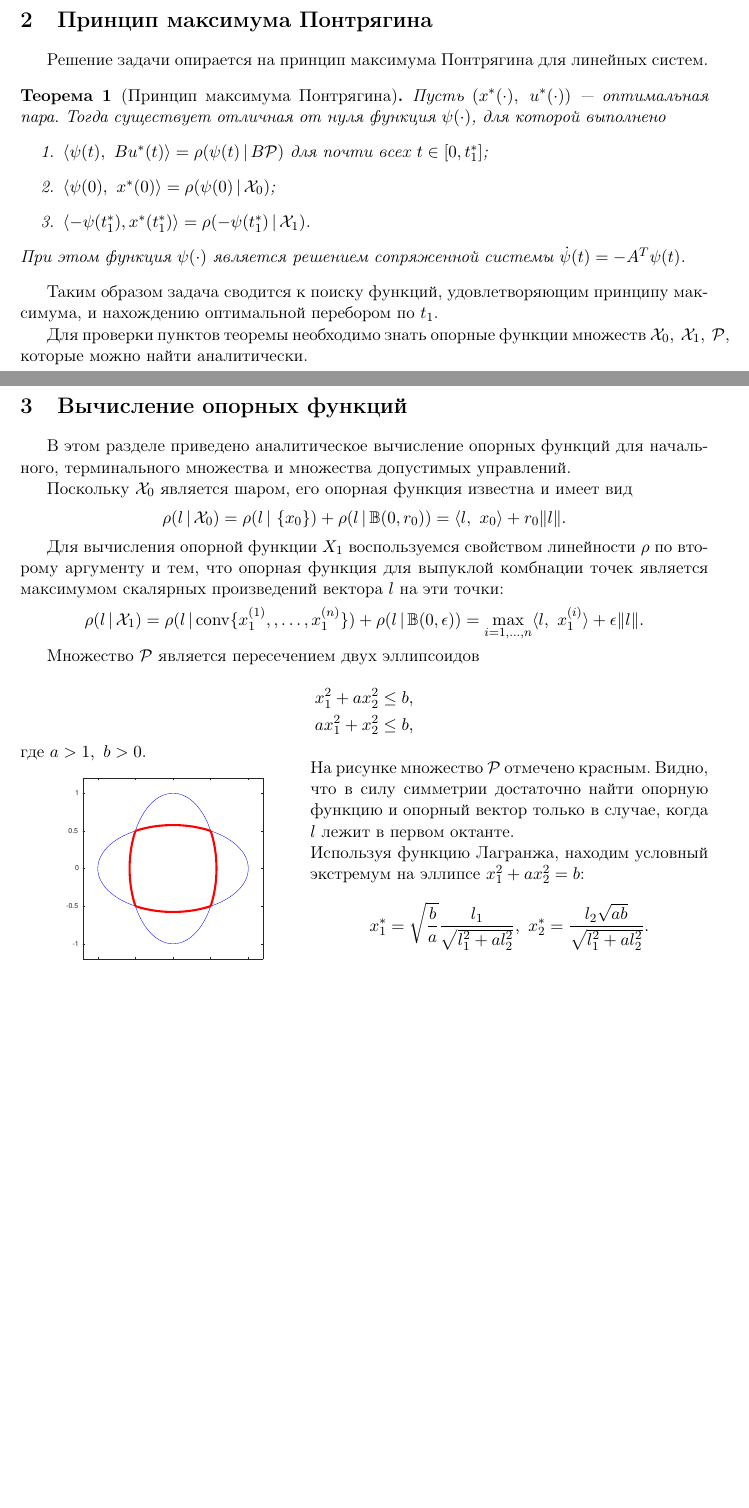
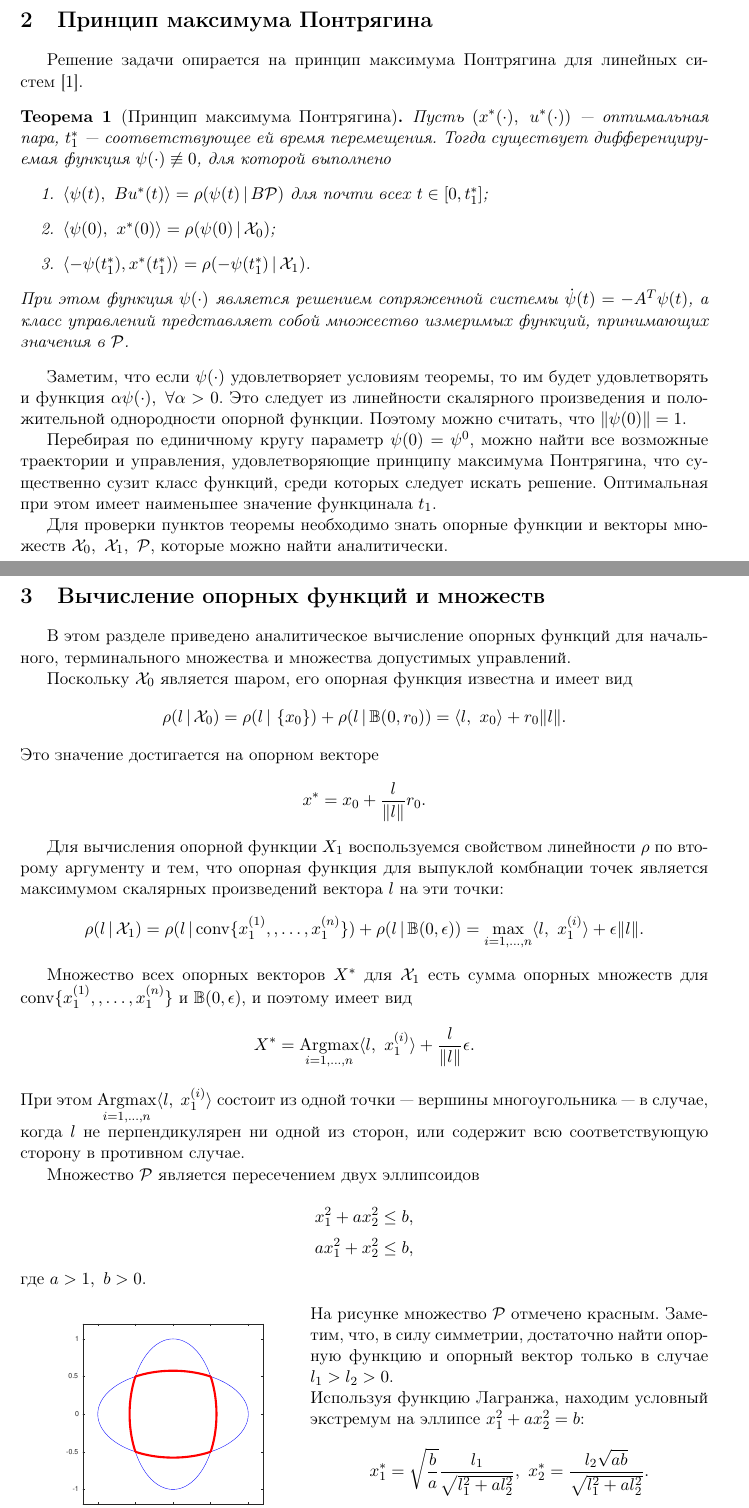
Before and after one commit to MrG1raffe/Optimal_Control_Prac, a LaTeX document (task_1/report/task1_report.tex): two parts of pages 3 and 4 of 4 before the commit and two parts of pages 3 and 4 of 6 after it, joined at a grey line, cut so that both start at the same text, the shorter picture padded with empty space. Compiled offline with pdfLaTeX.

Commit message:
Починил отчет

```diff
--- a/task_1/report/task1_report.tex
+++ b/task_1/report/task1_report.tex
@@ -18,7 +18,7 @@
 \newcommand\Sup[2]{\rho( #1 \, | \, #2 )}
 \newcommand\Conv[1]{{\rm conv}\{ #1 \}}
 \newcommand\Sgn{{\rm sgn \,}}
-
+\DeclareMathOperator*{\Argmax}{Argmax}
 
 \begin{document}
 
@@ -85,31 +85,40 @@ $$ \PS = \left\{ x \in \Real^2 \colon \ x_1^2 + a x_2^2 \leq b, \ ax_1^2 + x_2^2
 
 \newpage
 \section{Принцип максимума Понтрягина}
-Решение задачи опирается на принцип максимума Понтрягина для линейных систем.
-
+Решение задачи опирается на принцип максимума Понтрягина для линейных систем~\cite{rublev}.
 \begin{Th}[Принцип максимума Понтрягина]
-Пусть $(x^*(\cdot), \ u^*(\cdot))$ --- оптимальная пара. Тогда существует отличная от нуля функция
-$\psi(\cdot)$, для которой выполнено
+Пусть $(x^*(\cdot), \ u^*(\cdot))$ --- оптимальная пара, $t_1^*$ --- соответствующее ей время перемещения. Тогда существует дифференцируемая функция
+$\psi(\cdot) \not\equiv 0$, для которой выполнено
 \begin{enumerate}
 \item $\langle \psi(t), \ Bu^*(t) \rangle = \Sup{\psi(t)}{B \PS}$ для почти всех $t \in [0, t_1^*]$;
 \item $\langle \psi(0), \ x^*(0) \rangle = \Sup{\psi(0)}{\X_0}$;
 \item $\langle -\psi(t_1^*), x^*(t_1^*) \rangle = \Sup{-\psi(t_1^*)}{\X_1}$.
 \end{enumerate}
-При этом функция $\psi(\cdot)$ является решением сопряженной системы $\dot \psi(t) = -A^T\psi(t)$.
+При этом функция $\psi(\cdot)$ является решением сопряженной системы $\dot \psi(t) = -A^T\psi(t)$, а
+класс управлений представляет собой множество измеримых функций, принимающих значения в $\PS$.
 \end{Th}
 
-Таким образом задача сводится к поиску функций, удовлетворяющим принципу максимума, и нахождению оптимальной перебором по $t_1$.
+Заметим, что если $\psi(\cdot)$ удовлетворяет условиям теоремы, то им будет удовлетворять и функция
+$\alpha \psi(\cdot), \ \forall \alpha > 0$. Это следует из линейности скалярного произведения и
+положительной однородности опорной функции. Поэтому можно считать, что $\|\psi(0)\| = 1$.
 
-Для проверки пунктов теоремы необходимо знать опорные функции множеств $\X_0, \ \X_1, \ \PS$,
+Перебирая по единичному кругу параметр $\psi(0) = \psi^0$, можно найти все возможные траектории
+и управления, удовлетворяющие принципу максимума Понтрягина, что существенно
+сузит класс функций, среди которых следует искать решение. Оптимальная при этом
+имеет наименьшее значение функцинала $t_1$.
+
+Для проверки пунктов теоремы необходимо знать опорные функции и векторы множеств $\X_0, \ \X_1, \ \PS$,
 которые можно найти аналитически.
 
 \newpage
-\section{Вычисление опорных функций}
+\section{Вычисление опорных функций и множеств}
 В этом разделе приведено аналитическое вычисление опорных функций для начального, терминального множества и множества допустимых управлений.
 
 Поскольку $\X_0$ является шаром, его опорная функция известна и имеет вид
 $$\Sup{l}{\X_0} = \Sup{l}{\left\{x_0\right\}} + \Sup{l}{\mathbb{B}(0, r_0)} =
 \langle l, \ x_0 \rangle + r_0\|l\|.$$
+Это значение достигается на опорном векторе
+$$x^* = x_0 + \frac{l}{\|l\|}r_0.$$
 
 Для вычисления опорной функции $X_1$ воспользуемся свойством линейности $\rho$ по второму аргументу и
 тем, что опорная функция для выпуклой комбнации точек является максимумом скалярных произведений
@@ -117,20 +126,31 @@ $$\Sup{l}{\X_0} = \Sup{l}{\left\{x_0\right\}} + \Sup{l}{\mathbb{B}(0, r_0)} =
 $$\Sup{l}{\X_1} = \Sup{l}{\Conv{x_1^{\left(1\right)},, \ldots, x_1^{\left(n\right)}}} + \Sup{l}{\mathbb{B}(0, \epsilon)} =
 \max_{i = 1,\ldots,n} \langle l, \ x_1^{\left(i\right)} \rangle + \epsilon \|l\|.$$
 
+Множество всех опорных векторов $X^*$ для $\X_1$ есть сумма опорных множеств для
+$\Conv{x_1^{\left(1\right)},, \ldots, x_1^{\left(n\right)}}$ и $\mathbb{B}(0, \epsilon)$, и поэтому
+имеет вид
+$$ X^* = \Argmax_{i = 1, \ldots, n} \langle l, \ x_1^{\left(i\right)}\rangle + \frac{l}{\|l\|
+}\epsilon.$$
+При этом $\Argmax\limits_{i = 1, \ldots, n} \langle l, \ x_1^{\left(i\right)}\rangle$ состоит из одной точки
+--- вершины многоугольника --- в случае, когда $l$ не перпендикулярен ни одной из сторон, или
+содержит всю соответствующую сторону в противном случае.
+
 Множество $\PS$ является пересечением двух эллипсоидов \\
 $$x_1^2 + a x_2^2 \leq b,$$
 $$ax_1^2 + x_2^2 \leq b,$$
 где $a > 1, \ b > 0$. \\
+
 \noindent
 \parbox[b][5cm][t]{50mm}{\includegraphics[height=50mm]{P_set.eps}}
 \hfill
 \parbox[b][5cm][t]{90mm}{
-На рисунке множество $\PS$ отмечено красным. Видно, что в силу симметрии достаточно найти опорную
-функцию и опорный вектор только в случае, когда $l$ лежит в первом октанте.
+На рисунке множество $\PS$ отмечено красным. Заметим, что, в силу симметрии, достаточно найти опорную
+функцию и опорный вектор только в случае $l_1 > l_2 > 0$.
 
 Используя функцию Лагранжа, находим условный экстремум на эллипсе $x_1^2 + a x_2^2 = b$:
 $$x_1^* = \sqrt{\frac{b}{a}}\frac{l_1}{\sqrt{l_1^2+al_2^2}}, \ x_2^* = \frac{l_2\sqrt{ab}}{\sqrt{l_1^2+al_2^2}}.$$
 }
+
 Найденные решения являются опорными векторами только в том случае, когда лежат на $\partial \PS$,
 а именно когда $|x_2^*| < \sqrt{\frac{b}{a+1}}$. Опорная функция при это принимает значение
 $\sqrt{\frac{b}{a}}\sqrt{l_1^2+al_2^2}$. В случае верхней и нижней стороны множества по аналогии получаем
```
Also changed, not shown: task_1/report/task1_report.pdf, task_1/report/task1_report.tex (9 more changed lines), 3 other files.
